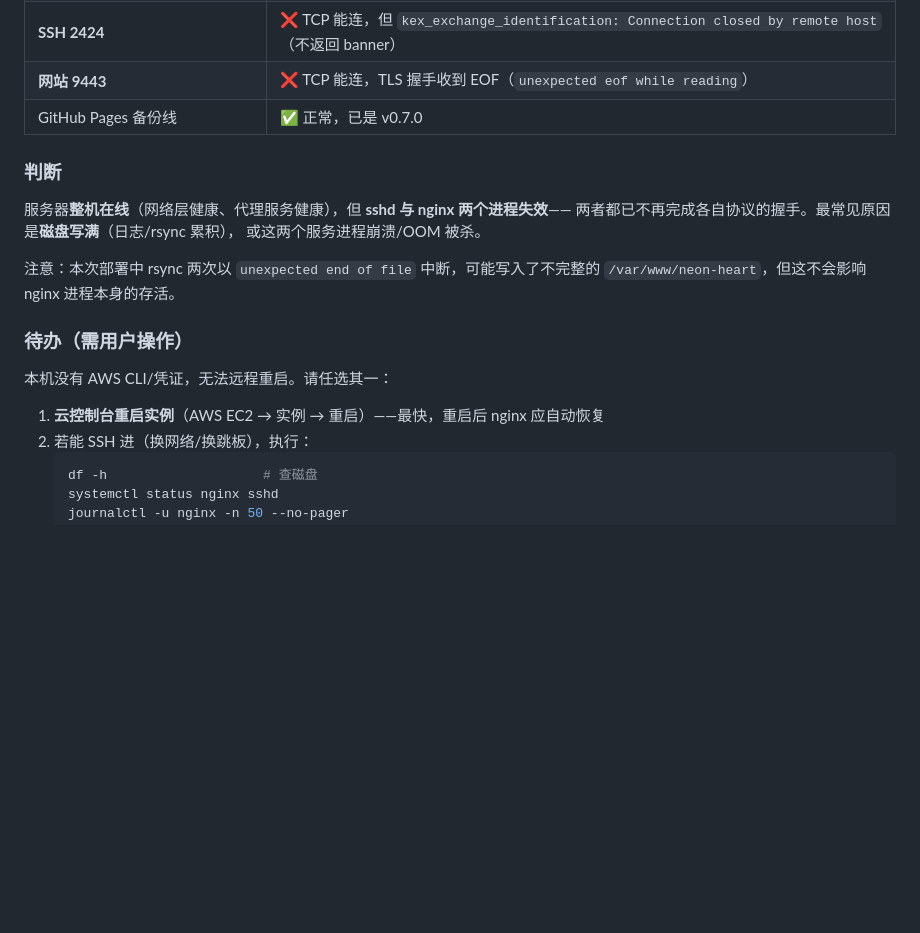
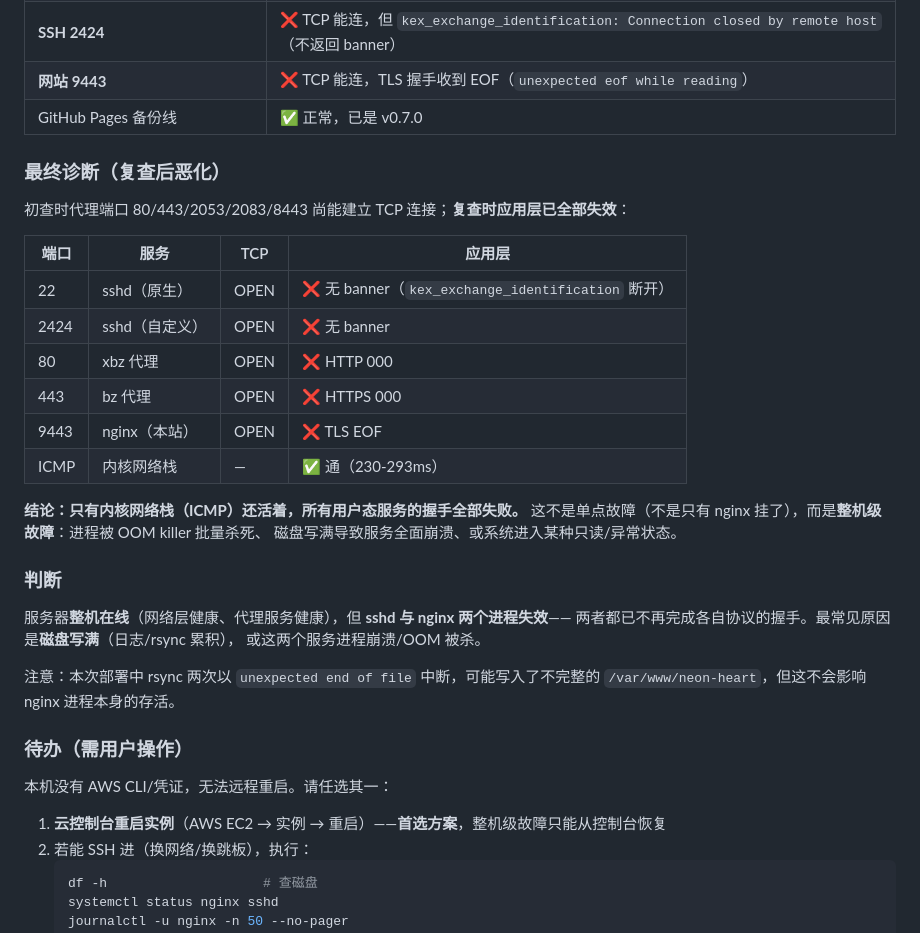
Before and after one commit to pixian5/game1, a Markdown page: docs/20261028-v0.7.0-测试稳定性根修与服务器故障-GLM.md, the part around the change. Drawn GitHub-style; blank space fills up the shorter version.

Commit message:
docs：服务器故障最终诊断——仅 ICMP 存活（22/80/443/2424/9443 应用层全部失效），整机级故障非单点，只能从云控制台重启恢复

````diff
--- a/docs/20261028-v0.7.0-测试稳定性根修与服务器故障-GLM.md
+++ b/docs/20261028-v0.7.0-测试稳定性根修与服务器故障-GLM.md
@@ -42,6 +42,23 @@ Expected: 128  Received: 0
 | **网站 9443** | ❌ TCP 能连，TLS 握手收到 EOF（`unexpected eof while reading`） |
 | GitHub Pages 备份线 | ✅ 正常，已是 v0.7.0 |
 
+### 最终诊断（复查后恶化）
+
+初查时代理端口 80/443/2053/2083/8443 尚能建立 TCP 连接；**复查时应用层已全部失效**：
+
+| 端口 | 服务 | TCP | 应用层 |
+|---|---|---|---|
+| 22 | sshd（原生） | OPEN | ❌ 无 banner（`kex_exchange_identification` 断开） |
+| 2424 | sshd（自定义） | OPEN | ❌ 无 banner |
+| 80 | xbz 代理 | OPEN | ❌ HTTP 000 |
+| 443 | bz 代理 | OPEN | ❌ HTTPS 000 |
+| 9443 | nginx（本站） | OPEN | ❌ TLS EOF |
+| ICMP | 内核网络栈 | — | ✅ 通（230-293ms） |
+
+**结论：只有内核网络栈（ICMP）还活着，所有用户态服务的握手全部失败。**
+这不是单点故障（不是只有 nginx 挂了），而是**整机级故障**：进程被 OOM killer 批量杀死、
+磁盘写满导致服务全面崩溃、或系统进入某种只读/异常状态。
+
 ### 判断
 
 服务器**整机在线**（网络层健康、代理服务健康），但 **sshd 与 nginx 两个进程失效**——
@@ -55,7 +72,7 @@ Expected: 128  Received: 0
 
 本机没有 AWS CLI/凭证，无法远程重启。请任选其一：
 
-1. **云控制台重启实例**（AWS EC2 → 实例 → 重启）——最快，重启后 nginx 应自动恢复
+1. **云控制台重启实例**（AWS EC2 → 实例 → 重启）——**首选方案**，整机级故障只能从控制台恢复
 2. 若能 SSH 进（换网络/换跳板），执行：
    ```bash
    df -h                    # 查磁盘
````
